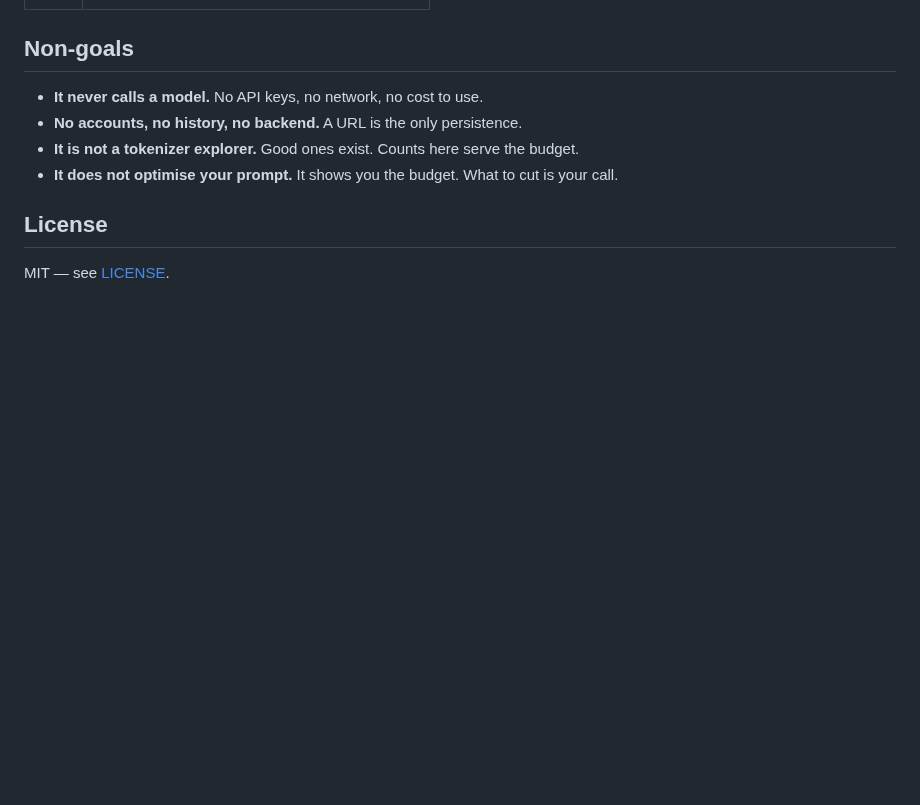
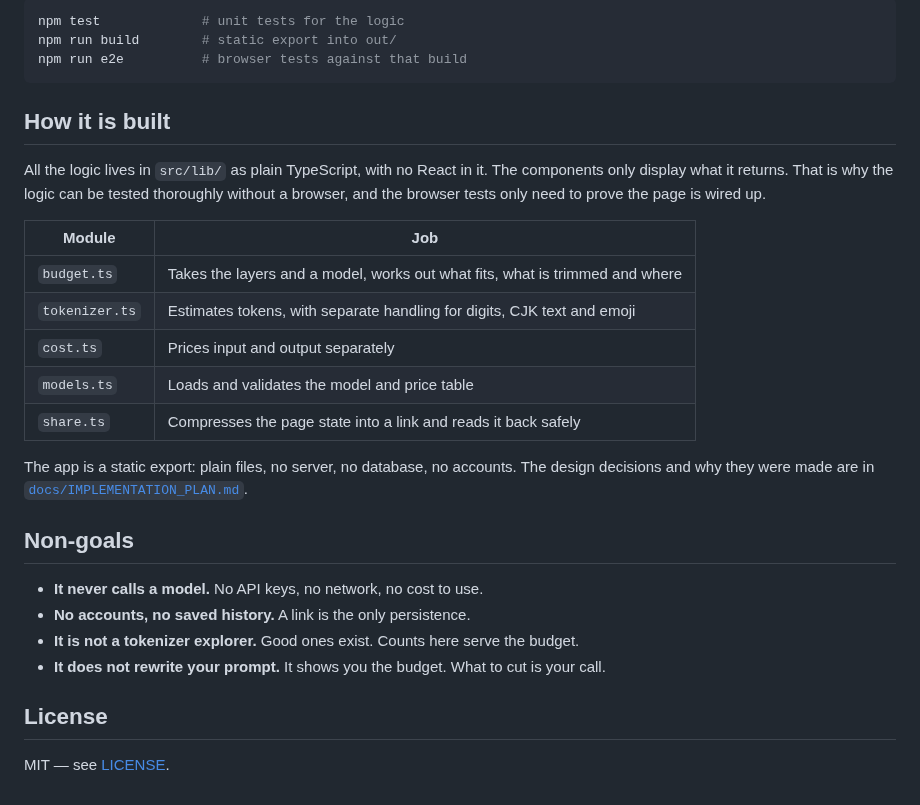
Before and after one commit to mohsinaliwork686-rgb/contextlab, a Markdown page: README.md, the part around one of its changes. Rendered like a GitHub page; blank space fills up the shorter version.

````diff
--- a/README.md
+++ b/README.md
@@ -67,10 +97,33 @@ number it cannot stand behind is worse than one that admits the uncertainty.
+```bash
+npm test             # unit tests for the logic
+npm run build        # static export into out/
+npm run e2e          # browser tests against that build
+```
+
+## How it is built
+
+All the logic lives in `src/lib/` as plain TypeScript, with no React in it. The components
+only display what it returns. That is why the logic can be tested thoroughly without a browser,
+and the browser tests only need to prove the page is wired up.
+
+| Module | Job |
+|--------|-----|
+| `budget.ts` | Takes the layers and a model, works out what fits, what is trimmed and where |
+| `tokenizer.ts` | Estimates tokens, with separate handling for digits, CJK text and emoji |
+| `cost.ts` | Prices input and output separately |
+| `models.ts` | Loads and validates the model and price table |
+| `share.ts` | Compresses the page state into a link and reads it back safely |
+
+The app is a static export: plain files, no server, no database, no accounts. The design
+decisions and why they were made are in
+[`docs/IMPLEMENTATION_PLAN.md`](docs/IMPLEMENTATION_PLAN.md).
 
 ## Non-goals
 
 - **It never calls a model.** No API keys, no network, no cost to use.
-- **No accounts, no history, no backend.** A URL is the only persistence.
+- **No accounts, no saved history.** A link is the only persistence.
 - **It is not a tokenizer explorer.** Good ones exist. Counts here serve the budget.
-- **It does not optimise your prompt.** It shows you the budget. What to cut is your call.
+- **It does not rewrite your prompt.** It shows you the budget. What to cut is your call.
 
 ## License
 
````
Also changed, not shown: other parts of README.md (+73 -43 lines), docs/IMPLEMENTATION_PLAN.md (+6 -1 lines), docs/images/overview.png (added), docs/images/trimmed.png (added).
